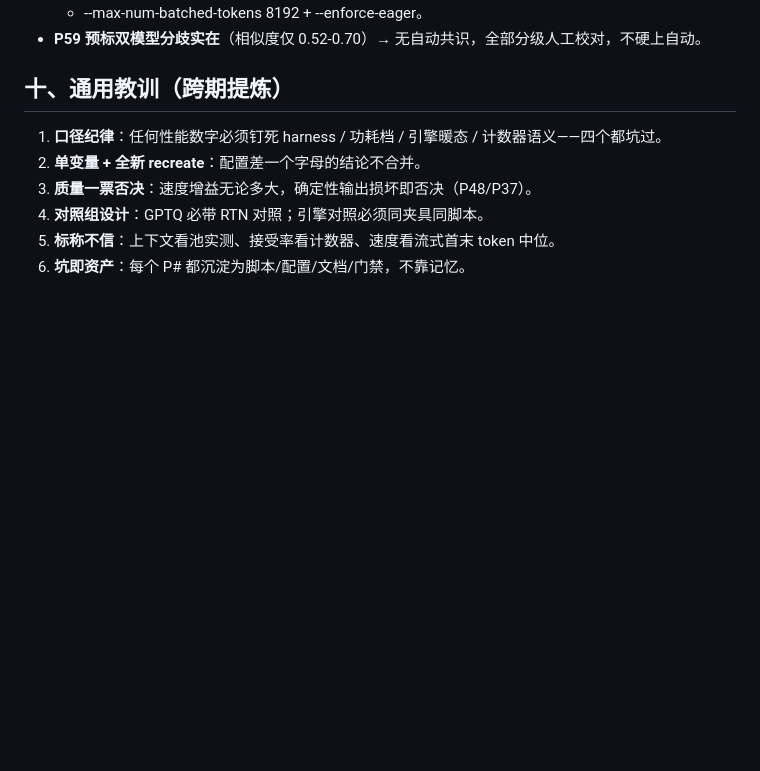
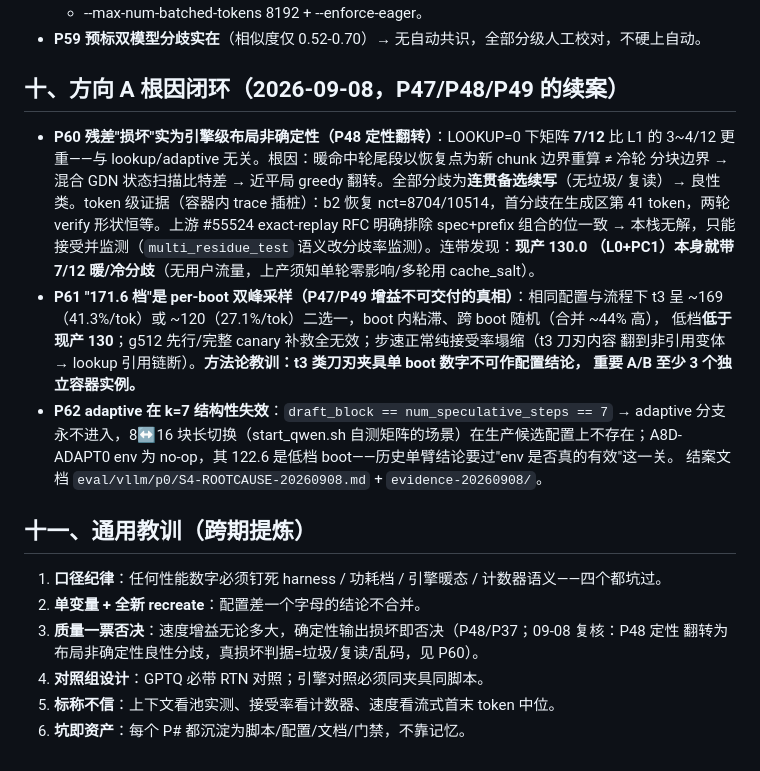
Before and after one commit to pwl1987/qwen3.8-27b-8x4090-stack, a Markdown page: docs/PROBLEMS-AND-FIXES.md, the part around the change. GitHub-like rendering; blank space fills up the shorter version.

Commit message:
问题全记录补 P60-P62: 方向A根因闭环三条(P48定性翻转/P61双峰/P62 adaptive k=7失效)

```diff
--- a/docs/PROBLEMS-AND-FIXES.md
+++ b/docs/PROBLEMS-AND-FIXES.md
@@ -112,11 +112,31 @@
   + --max-num-batched-tokens 8192 + --enforce-eager。
 - **P59 预标双模型分歧实在**（相似度仅 0.52-0.70）→ 无自动共识，全部分级人工校对，不硬上自动。
 
-## 十、通用教训（跨期提炼）
+## 十、方向 A 根因闭环（2026-09-08，P47/P48/P49 的续案）
+
+- **P60 残差"损坏"实为引擎级布局非确定性（P48 定性翻转）**：LOOKUP=0 下矩阵 **7/12** 比 L1 的
+  3~4/12 更重——与 lookup/adaptive 无关。根因：暖命中轮尾段以恢复点为新 chunk 边界重算 ≠ 冷轮
+  分块边界 → 混合 GDN 状态扫描比特差 → 近平局 greedy 翻转。全部分歧为**连贯备选续写**（无垃圾/
+  复读）→ 良性类。token 级证据（容器内 trace 插桩）：b2 恢复 nct=8704/10514，首分歧在生成区第
+  41 token，两轮 verify 形状恒等。上游 #55524 exact-replay RFC 明确排除 spec+prefix 组合的位一致
+  → 本栈无解，只能接受并监测（`multi_residue_test` 语义改分歧率监测）。连带发现：**现产 130.0
+  （L0+PC1）本身就带 7/12 暖/冷分歧**（无用户流量，上产须知单轮零影响/多轮用 cache_salt）。
+- **P61 "171.6 档"是 per-boot 双峰采样（P47/P49 增益不可交付的真相）**：相同配置与流程下 t3 呈
+  ~169（41.3%/tok）或 ~120（27.1%/tok）二选一，boot 内粘滞、跨 boot 随机（合并 ~44% 高），
+  低档**低于现产 130**；g512 先行/完整 canary 补救全无效；步速正常纯接受率塌缩（t3 刀刃内容
+  翻到非引用变体 → lookup 引用链断）。**方法论教训：t3 类刀刃夹具单 boot 数字不可作配置结论，
+  重要 A/B 至少 3 个独立容器实例。**
+- **P62 adaptive 在 k=7 结构性失效**：`draft_block == num_speculative_steps == 7` → adaptive
+  分支永不进入，8↔16 块长切换（start_qwen.sh 自测矩阵的场景）在生产候选配置上不存在；A8D-ADAPT0
+  env 为 no-op，其 122.6 是低档 boot——历史单臂结论要过"env 是否真的有效"这一关。
+  结案文档 `eval/vllm/p0/S4-ROOTCAUSE-20260908.md` + `evidence-20260908/`。
+
+## 十一、通用教训（跨期提炼）
 
 1. **口径纪律**：任何性能数字必须钉死 harness / 功耗档 / 引擎暖态 / 计数器语义——四个都坑过。
 2. **单变量 + 全新 recreate**：配置差一个字母的结论不合并。
-3. **质量一票否决**：速度增益无论多大，确定性输出损坏即否决（P48/P37）。
+3. **质量一票否决**：速度增益无论多大，确定性输出损坏即否决（P48/P37；09-08 复核：P48 定性
+   翻转为布局非确定性良性分歧，真损坏判据=垃圾/复读/乱码，见 P60）。
 4. **对照组设计**：GPTQ 必带 RTN 对照；引擎对照必须同夹具同脚本。
 5. **标称不信**：上下文看池实测、接受率看计数器、速度看流式首末 token 中位。
 6. **坑即资产**：每个 P# 都沉淀为脚本/配置/文档/门禁，不靠记忆。
```
